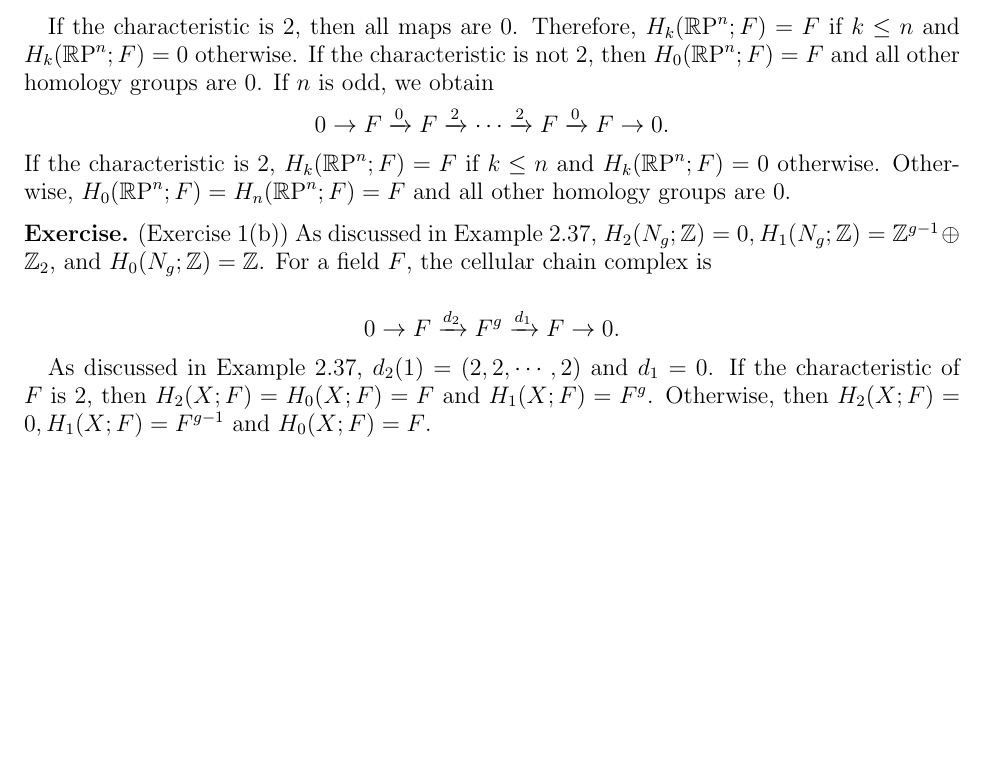
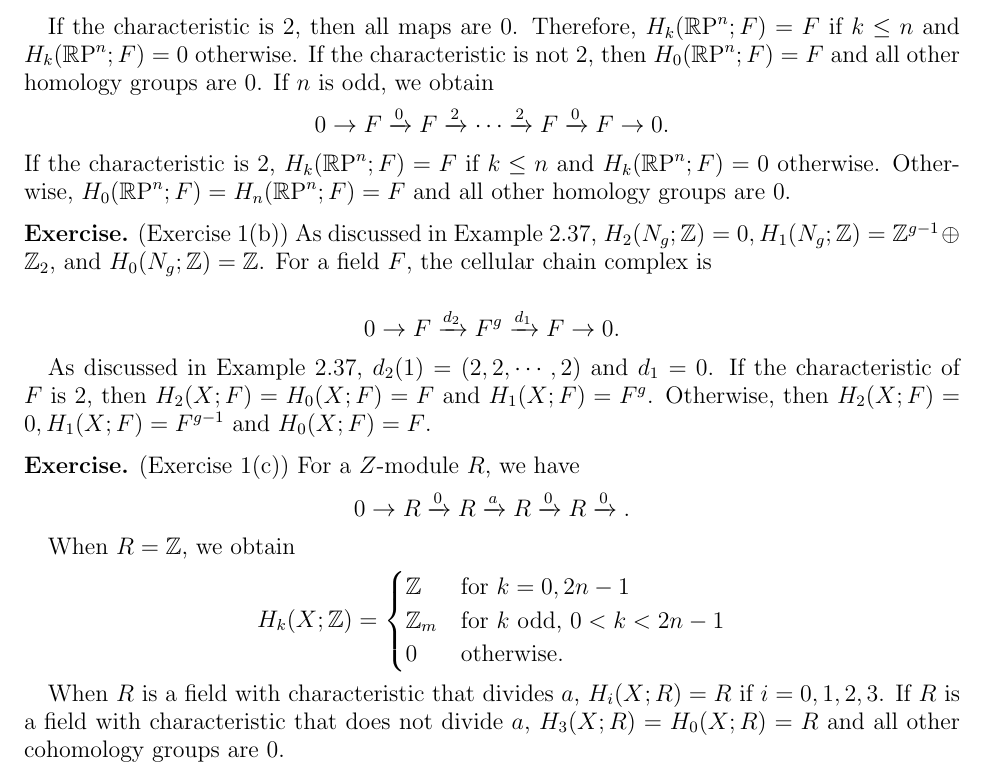
Before and after one commit to hidenori-shinohara/courses, a LaTeX problem sheet (math612/hw1/math612-hw1.tex): part of the page, cut so that both start at the same text, the shorter picture padded with empty space. Compiled offline with pdfLaTeX.

Commit message:
Finish half of ex 1c

```diff
--- a/math612/hw1/math612-hw1.tex
+++ b/math612/hw1/math612-hw1.tex
@@ -102,4 +102,23 @@
   Otherwise, then $H_2(X; F) = 0, H_1(X; F) = F^{g - 1}$ and $H_0(X; F) = F$.
 \end{exer}
 
+\begin{exer}{(Exercise 1(c))}
+  For a $Z$-module $R$, we have
+  \begin{align*}
+    0 \rightarrow R \xrightarrow{0} R \xrightarrow{a} R \xrightarrow{0} R \xrightarrow 0.
+  \end{align*}
+
+  When $R = \mathbb{Z}$, we obtain
+  \begin{align*}
+    H_k(X; \mathbb{Z}) &= \begin{cases}
+      \mathbb{Z} & \text{for $k = 0, 2n - 1$} \\
+      \mathbb{Z}_m & \text{for $k$ odd, $0 < k < 2n - 1$} \\
+      0 & \text{otherwise}.
+    \end{cases}
+  \end{align*}
+
+  When $R$ is a field with characteristic that divides $a$, $H_i(X; R) = R$ if $i = 0, 1, 2, 3$.
+  If $R$ is a field with characteristic that does not divide $a$, $H_3(X; R) = H_0(X; R) = R$ and all other cohomology groups are 0.
+\end{exer}
+
 \end{document}
```
Also changed, not shown: math612/hw1/math612-hw1.pdf.
